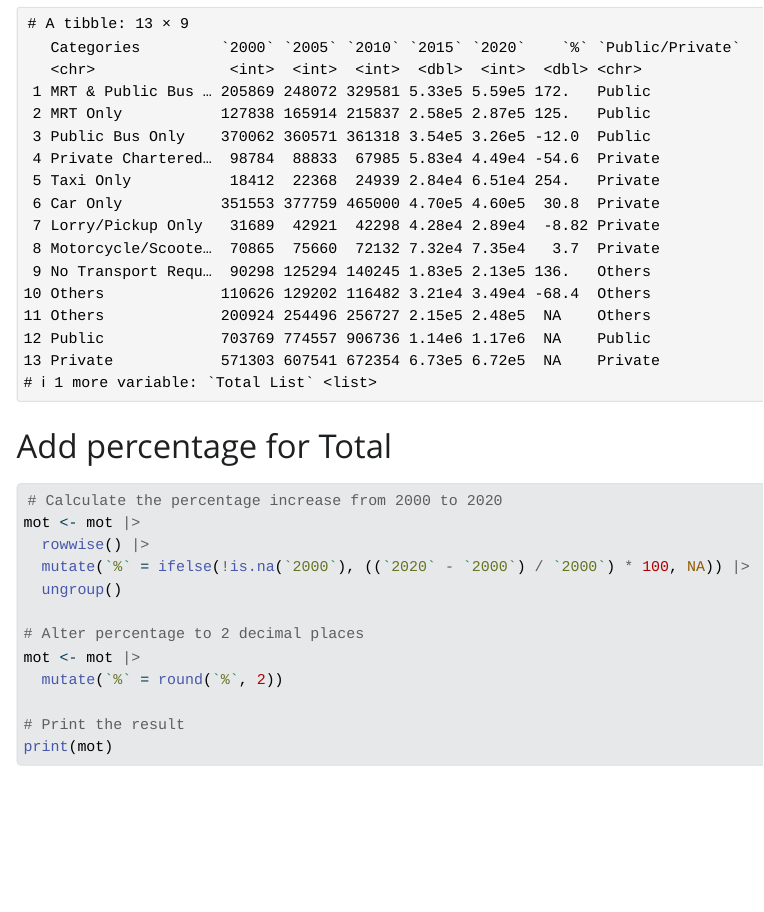
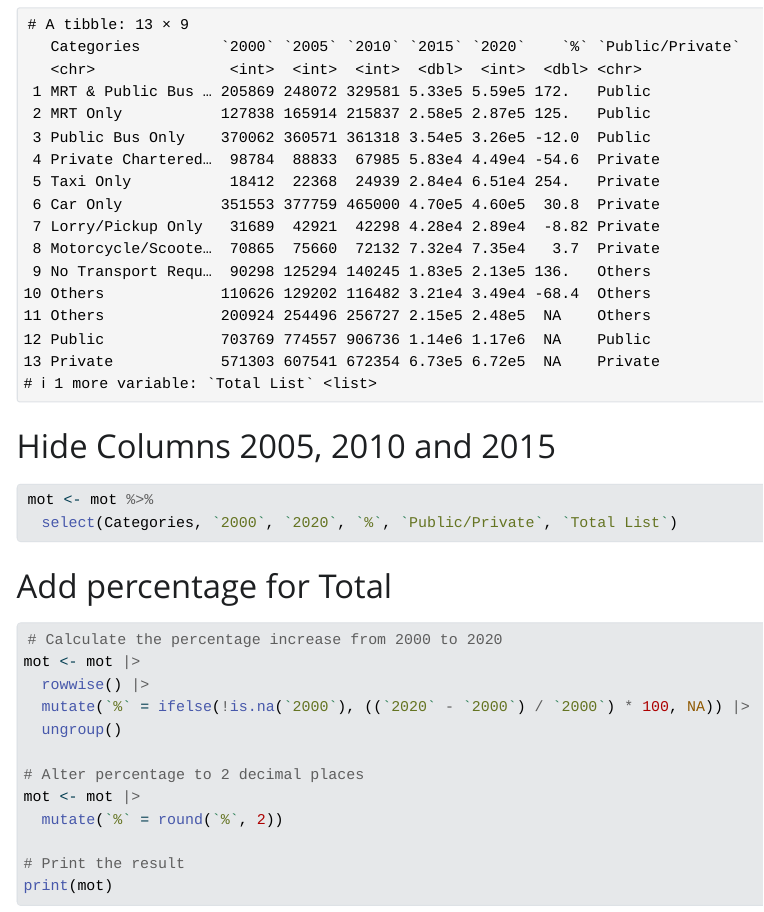
Before and after one commit to CheangMingSIT/CSC3007_NavyBlue, a Quarto document (NavyBlue.qmd): the page in a window 1100 px wide, from 17560 px down before the commit and from 17670 px down after it, so that both start at the same text. The pictures show the output file NavyBlue.html that the author committed with the source, opened offline; Quarto's library style sheets are replaced by a plain one without menus; long lines of code are wrapped.

Commit message:
Hide columns 2005 - 2015

````diff
--- a/NavyBlue.qmd
+++ b/NavyBlue.qmd
@@ -327,11 +327,22 @@ mot <- mot |>
   mutate(`Total List` = list(c(`2000`, `2005`, `2010`, `2015`, `2020`))) |>
   ungroup()
 
-
 # Print the result
 print(mot)
 
 ```
+
+
+# Hide Columns 2005, 2010 and 2015
+```{r}
+#| label: Hide Columns 2005, 2010 and 2015
+
+mot <- mot %>%
+  select(Categories, `2000`, `2020`, `%`, `Public/Private`, `Total List`)
+```
+
+
+
 
 # Add percentage for Total
 ```{r}
````
Also changed, not shown: NavyBlue.html, NavyBlue.qmd (1 more changed lines).
